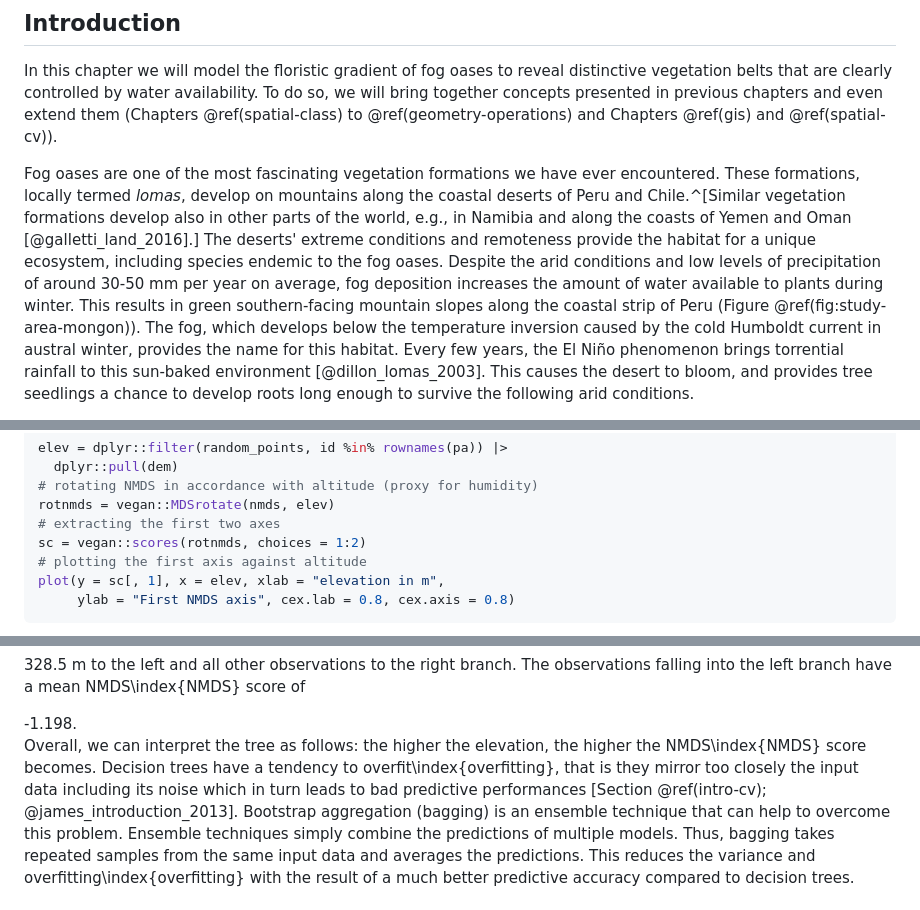
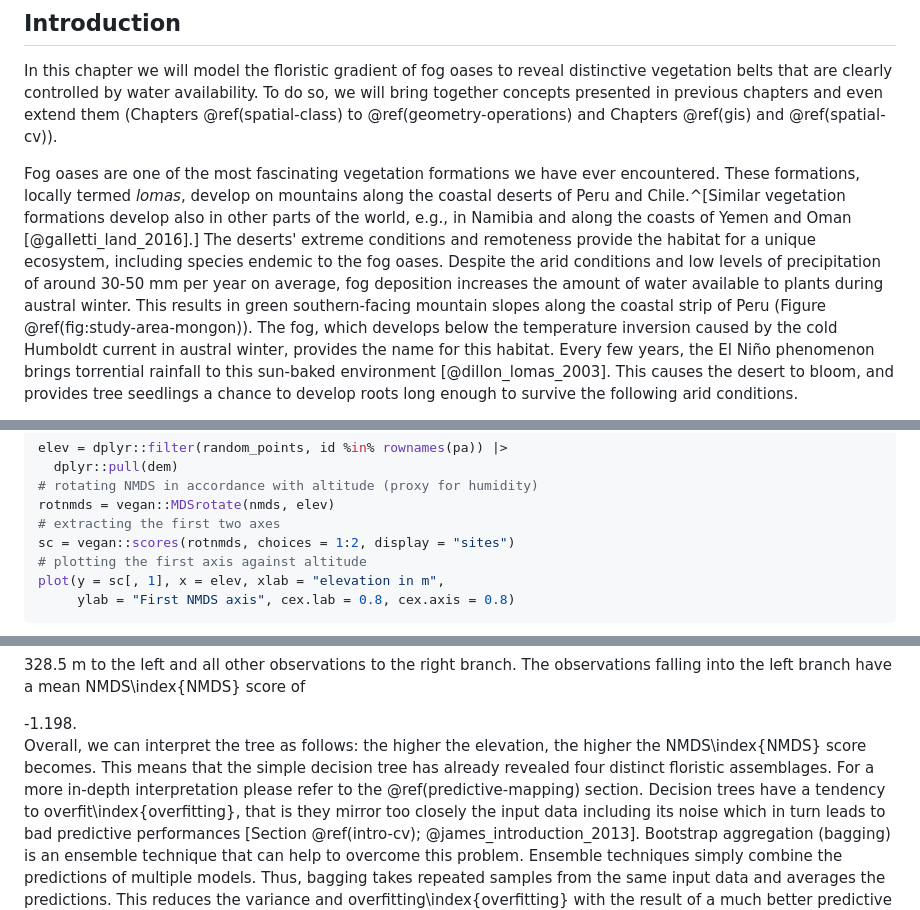
Before and after one commit to geocompx/geocompr, a Markdown page: 15-eco.md, 3 parts joined by grey strips. Rendered like a GitHub page.

```diff
--- a/15-eco.md
+++ b/15-eco.md
@@ -33,7 +33,7 @@ To do so, we will bring together concepts presented in previous chapters and eve
 Fog oases are one of the most fascinating vegetation formations we have ever encountered.
 These formations, locally termed *lomas*, develop on mountains along the coastal deserts of Peru and Chile.^[Similar vegetation formations develop also in other parts of the world, e.g., in Namibia and along the coasts of Yemen and Oman [@galletti_land_2016].]
 The deserts' extreme conditions and remoteness provide the habitat for a unique ecosystem, including species endemic to the fog oases.
-Despite the arid conditions and low levels of precipitation of around 30-50 mm per year on average, fog deposition increases the amount of water available to plants during winter.
+Despite the arid conditions and low levels of precipitation of around 30-50 mm per year on average, fog deposition increases the amount of water available to plants during austral winter.
 This results in green southern-facing mountain slopes along the coastal strip of Peru (Figure \@ref(fig:study-area-mongon)).
 The fog, which develops below the temperature inversion caused by the cold Humboldt current in austral winter, provides the name for this habitat.
 Every few years, the El Niño phenomenon brings torrential rainfall to this sun-baked environment [@dillon_lomas_2003].
@@ -288,7 +288,7 @@ elev = dplyr::filter(random_points, id %in% rownames(pa)) |>
 # rotating NMDS in accordance with altitude (proxy for humidity)
 rotnmds = vegan::MDSrotate(nmds, elev)
 # extracting the first two axes
-sc = vegan::scores(rotnmds, choices = 1:2)
+sc = vegan::scores(rotnmds, choices = 1:2, display = "sites")
 # plotting the first axis against altitude
 plot(y = sc[, 1], x = elev, xlab = "elevation in m",
      ylab = "First NMDS axis", cex.lab = 0.8, cex.axis = 0.8)
@@ -347,6 +347,8 @@ The first internal node at the top of the tree assigns all observations which ar
 The observations falling into the left branch have a mean NMDS\index{NMDS} score of
 <!---->-1.198.
 Overall, we can interpret the tree as follows: the higher the elevation, the higher the NMDS\index{NMDS} score becomes.
+This means that the simple decision tree has already revealed four distinct floristic assemblages.
+For a more in-depth interpretation please refer to the \@ref(predictive-mapping) section.
 Decision trees have a tendency to overfit\index{overfitting}, that is they mirror too closely the input data including its noise which in turn leads to bad predictive performances [Section \@ref(intro-cv); @james_introduction_2013].
 Bootstrap aggregation (bagging) is an ensemble technique that can help to overcome this problem.
 Ensemble techniques simply combine the predictions of multiple models.
```
Also changed, not shown: other parts of 15-eco.md (+50 -4 lines), figures/15_rf_pred.png (added), 6 other files.
